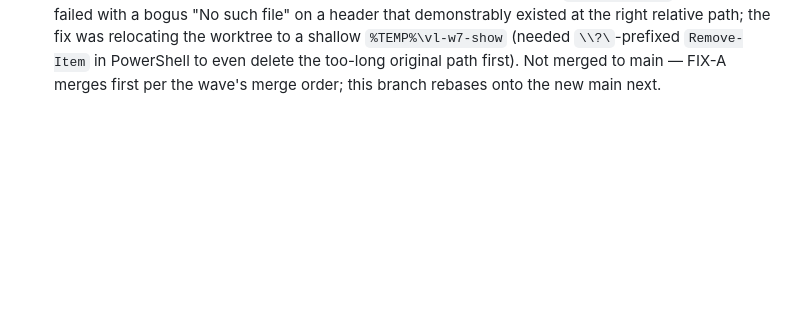
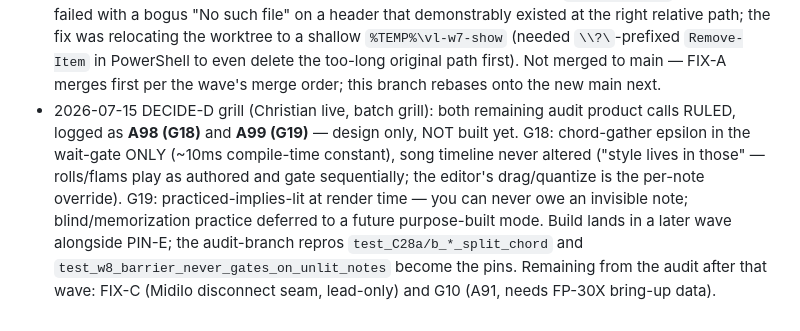
Before and after one commit to cdii2/via-lucis, a Markdown page: PROGRESS.md, the part around the change. Drawn GitHub-style; blank space fills up the shorter version.

```diff
--- a/PROGRESS.md
+++ b/PROGRESS.md
@@ -849,3 +849,16 @@ capture-timing upgrade (hardware-gated).
   PowerShell to even delete the too-long original path first). Not
   merged to main — FIX-A merges first per the wave's merge order; this
   branch rebases onto the new main next.
+- 2026-07-15 DECIDE-D grill (Christian live, batch grill): both remaining
+  audit product calls RULED, logged as **A98 (G18)** and **A99 (G19)** —
+  design only, NOT built yet. G18: chord-gather epsilon in the wait-gate
+  ONLY (~10ms compile-time constant), song timeline never altered ("style
+  lives in those" — rolls/flams play as authored and gate sequentially;
+  the editor's drag/quantize is the per-note override). G19:
+  practiced-implies-lit at render time — you can never owe an invisible
+  note; blind/memorization practice deferred to a future purpose-built
+  mode. Build lands in a later wave alongside PIN-E; the audit-branch
+  repros `test_C28a/b_*_split_chord` and
+  `test_w8_barrier_never_gates_on_unlit_notes` become the pins. Remaining
+  from the audit after that wave: FIX-C (MidiIo disconnect seam,
+  lead-only) and G10 (A91, needs FP-30X bring-up data).
```
Also changed, not shown: ASSUMPTIONS.md (+28 -1 lines).
